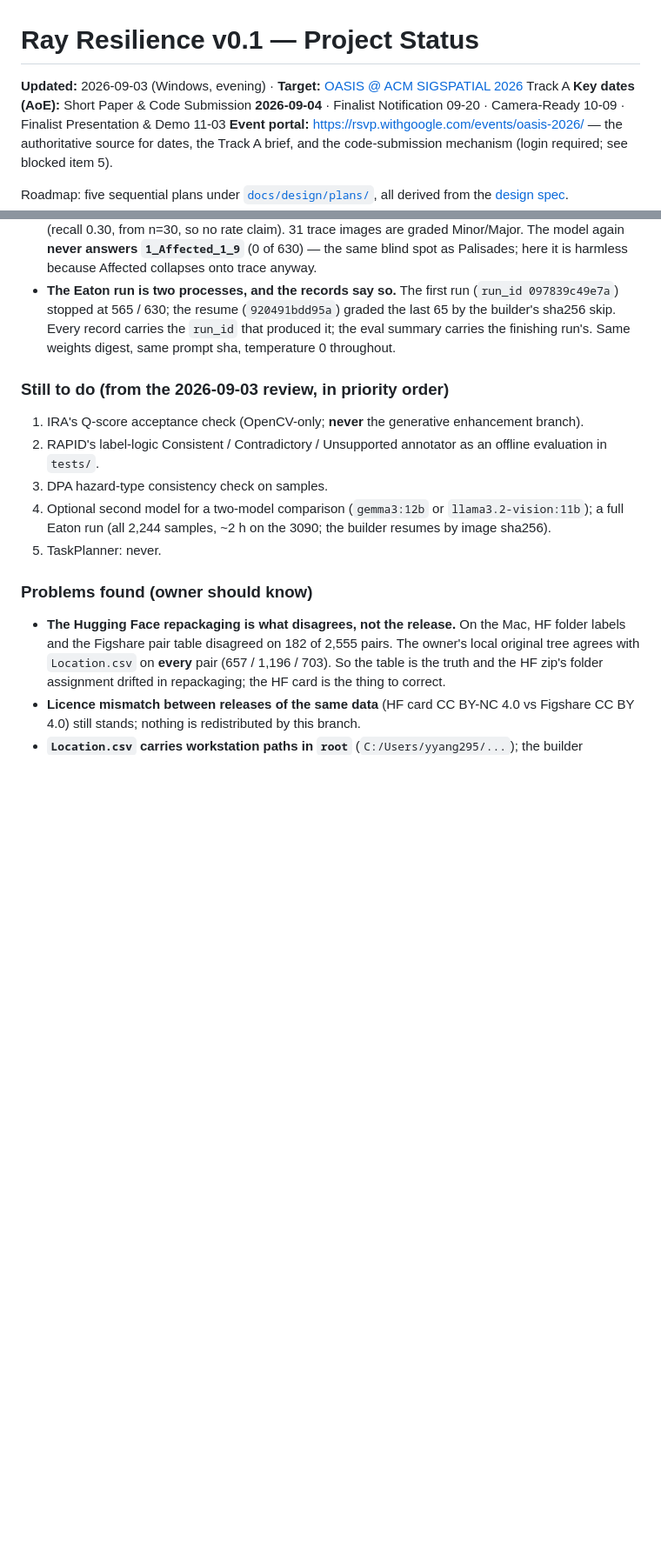
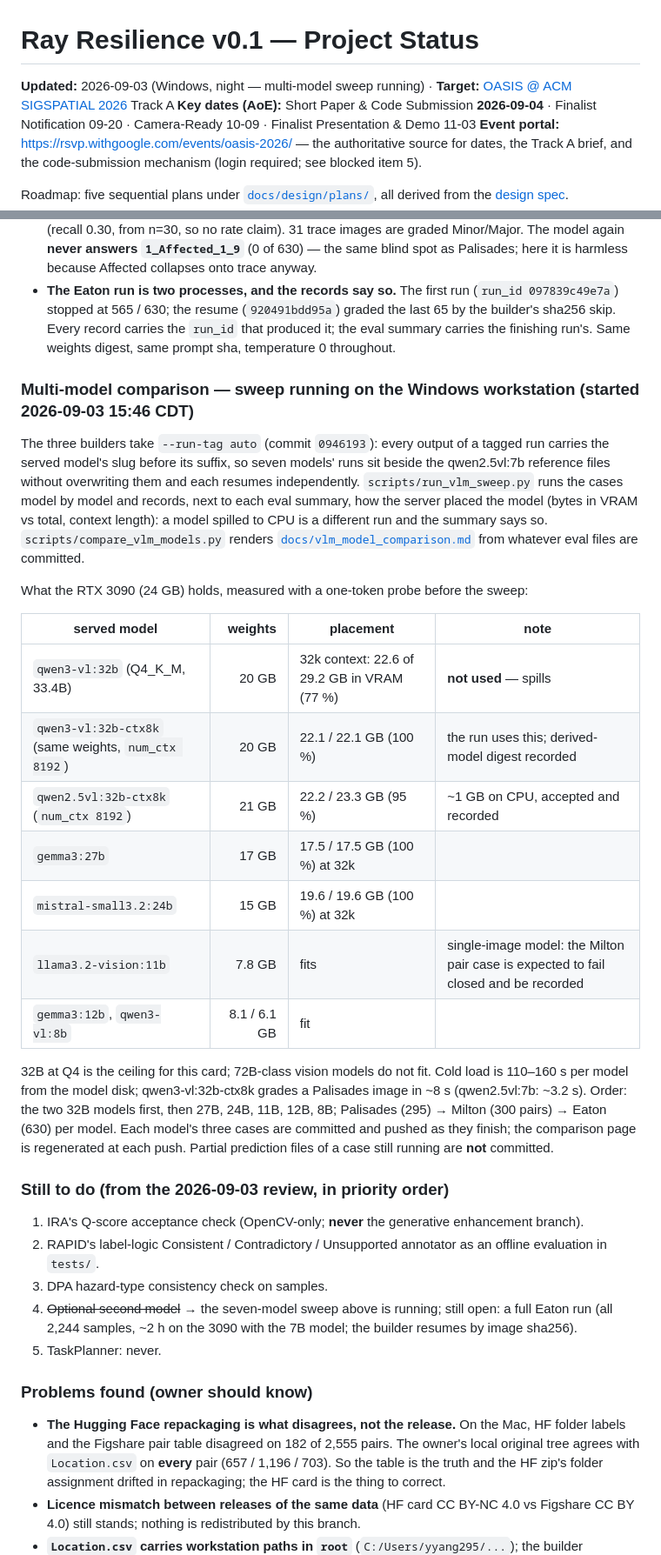
Before and after one commit to rayford295/ray-resilience, a Markdown page: docs/STATUS.md, 2 parts joined by grey strips. Shown at 87% size. GitHub-like rendering; blank space fills up the shorter version.

Commit message:
docs: STATUS — the seven-model VLM sweep is running; what the 3090 holds
Records the sweep in progress (order, per-case sample sizes, commit-as-you-go
rule, partial files never committed) and the measured VRAM placement of every
candidate: qwen3-vl:32b spills at 32k context (77 % in VRAM) so the run uses
an 8k-context derived model that fits entirely; qwen2.5vl:32b-ctx8k keeps
95 % in VRAM and is accepted as recorded; 27B/24B/11B/12B/8B fit. 32B at Q4
is the ceiling for a 24 GB card. Marks the "optional second model" item done
in favour of the sweep.

Co-Authored-By: Claude Fable 5.1 <noreply@anthropic.com>

```diff
--- a/docs/STATUS.md
+++ b/docs/STATUS.md
@@ -1,6 +1,6 @@
 # Ray Resilience v0.1 — Project Status
 
-**Updated:** 2026-09-03 (Windows, evening) · **Target:** [OASIS @ ACM SIGSPATIAL 2026](https://rsvp.withgoogle.com/events/oasis-2026/) Track A
+**Updated:** 2026-09-03 (Windows, night — multi-model sweep running) · **Target:** [OASIS @ ACM SIGSPATIAL 2026](https://rsvp.withgoogle.com/events/oasis-2026/) Track A
 **Key dates (AoE):** Short Paper & Code Submission **2026-09-04** · Finalist Notification 09-20 · Camera-Ready 10-09 · Finalist Presentation & Demo 11-03
 **Event portal:** https://rsvp.withgoogle.com/events/oasis-2026/ — the authoritative source for
 dates, the Track A brief, and the code-submission mechanism (login required; see blocked item 5).
@@ -653,14 +653,41 @@ then the Milton and Eaton evidence commits below. Branch CI green from `8ff812f`
   the builder's sha256 skip. Every record carries the `run_id` that produced it; the eval summary
   carries the finishing run's. Same weights digest, same prompt sha, temperature 0 throughout.
 
+### Multi-model comparison — sweep running on the Windows workstation (started 2026-09-03 15:46 CDT)
+
+The three builders take `--run-tag auto` (commit `0946193`): every output of a tagged run carries the served
+model's slug before its suffix, so seven models' runs sit beside the qwen2.5vl:7b reference files without
+overwriting them and each resumes independently. `scripts/run_vlm_sweep.py` runs the cases model by model and
+records, next to each eval summary, how the server placed the model (bytes in VRAM vs total, context length):
+a model spilled to CPU is a different run and the summary says so. `scripts/compare_vlm_models.py` renders
+[`docs/vlm_model_comparison.md`](vlm_model_comparison.md) from whatever eval files are committed.
+
+What the RTX 3090 (24 GB) holds, measured with a one-token probe before the sweep:
+
+| served model | weights | placement | note |
+|---|---:|---|---|
+| `qwen3-vl:32b` (Q4_K_M, 33.4B) | 20 GB | 32k context: 22.6 of 29.2 GB in VRAM (77 %) | **not used** — spills |
+| `qwen3-vl:32b-ctx8k` (same weights, `num_ctx 8192`) | 20 GB | 22.1 / 22.1 GB (100 %) | the run uses this; derived-model digest recorded |
+| `qwen2.5vl:32b-ctx8k` (`num_ctx 8192`) | 21 GB | 22.2 / 23.3 GB (95 %) | ~1 GB on CPU, accepted and recorded |
+| `gemma3:27b` | 17 GB | 17.5 / 17.5 GB (100 %) at 32k | |
+| `mistral-small3.2:24b` | 15 GB | 19.6 / 19.6 GB (100 %) at 32k | |
+| `llama3.2-vision:11b` | 7.8 GB | fits | single-image model: the Milton pair case is expected to fail closed and be recorded |
+| `gemma3:12b`, `qwen3-vl:8b` | 8.1 / 6.1 GB | fit | |
+
+32B at Q4 is the ceiling for this card; 72B-class vision models do not fit. Cold load is 110–160 s per model from
+the model disk; qwen3-vl:32b-ctx8k grades a Palisades image in ~8 s (qwen2.5vl:7b: ~3.2 s). Order: the two 32B
+models first, then 27B, 24B, 11B, 12B, 8B; Palisades (295) → Milton (300 pairs) → Eaton (630) per model.
+Each model's three cases are committed and pushed as they finish; the comparison page is regenerated at each push.
+Partial prediction files of a case still running are **not** committed.
+
 ### Still to do (from the 2026-09-03 review, in priority order)
 
 1. IRA's Q-score acceptance check (OpenCV-only; **never** the generative enhancement branch).
 2. RAPID's label-logic Consistent / Contradictory / Unsupported annotator as an offline
    evaluation in `tests/`.
 3. DPA hazard-type consistency check on samples.
-4. Optional second model for a two-model comparison (`gemma3:12b` or `llama3.2-vision:11b`);
-   a full Eaton run (all 2,244 samples, ~2 h on the 3090; the builder resumes by image sha256).
+4. ~~Optional second model~~ → the seven-model sweep above is running; still open: a full Eaton run
+   (all 2,244 samples, ~2 h on the 3090 with the 7B model; the builder resumes by image sha256).
 5. TaskPlanner: never.
 
 ### Problems found (owner should know)
```
